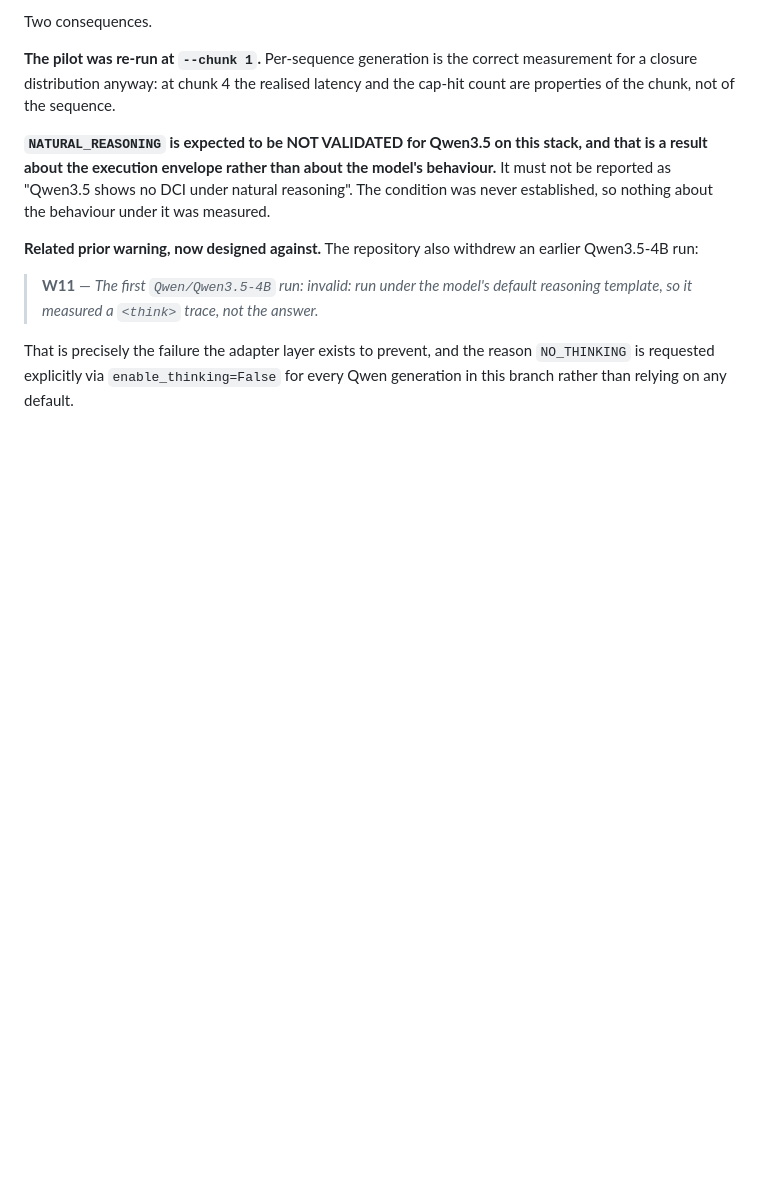
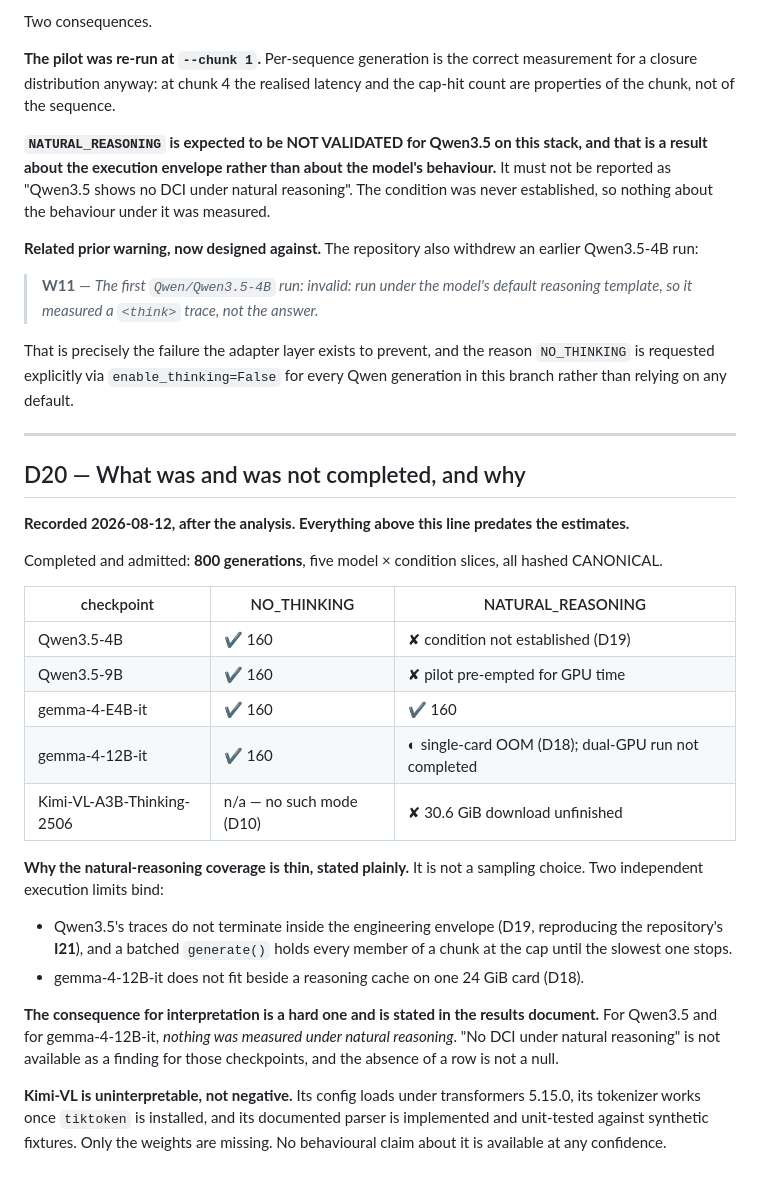
Before and after one commit to cnm13ryan/dci, a Markdown page: exploratory/CROSS_MODEL_DECISIONS.md, the part around the change. Rendered like a GitHub page; blank space fills up the shorter version.

Commit message:
docs(crossmodel): D20 — completed coverage and the two execution limits that bound it

```diff
--- a/exploratory/CROSS_MODEL_DECISIONS.md
+++ b/exploratory/CROSS_MODEL_DECISIONS.md
@@ -390,3 +390,40 @@ earlier Qwen3.5-4B run:
 That is precisely the failure the adapter layer exists to prevent, and the
 reason `NO_THINKING` is requested explicitly via `enable_thinking=False` for
 every Qwen generation in this branch rather than relying on any default.
+
+---
+
+## D20 — What was and was not completed, and why
+
+**Recorded 2026-08-12, after the analysis. Everything above this line predates
+the estimates.**
+
+Completed and admitted: **800 generations**, five model × condition slices, all
+hashed CANONICAL.
+
+| checkpoint | NO_THINKING | NATURAL_REASONING |
+|---|---|---|
+| Qwen3.5-4B | ✔ 160 | ✘ condition not established (D19) |
+| Qwen3.5-9B | ✔ 160 | ✘ pilot pre-empted for GPU time |
+| gemma-4-E4B-it | ✔ 160 | ✔ 160 |
+| gemma-4-12B-it | ✔ 160 | ◐ single-card OOM (D18); dual-GPU run not completed |
+| Kimi-VL-A3B-Thinking-2506 | n/a — no such mode (D10) | ✘ 30.6 GiB download unfinished |
+
+**Why the natural-reasoning coverage is thin, stated plainly.** It is not a
+sampling choice. Two independent execution limits bind:
+
+* Qwen3.5's traces do not terminate inside the engineering envelope (D19,
+  reproducing the repository's **I21**), and a batched `generate()` holds every
+  member of a chunk at the cap until the slowest one stops.
+* gemma-4-12B-it does not fit beside a reasoning cache on one 24 GiB card (D18).
+
+**The consequence for interpretation is a hard one and is stated in the results
+document.** For Qwen3.5 and for gemma-4-12B-it, *nothing was measured under
+natural reasoning*. "No DCI under natural reasoning" is not available as a
+finding for those checkpoints, and the absence of a row is not a null.
+
+**Kimi-VL is uninterpretable, not negative.** Its config loads under
+transformers 5.15.0, its tokenizer works once `tiktoken` is installed, and its
+documented parser is implemented and unit-tested against synthetic fixtures. Only
+the weights are missing. No behavioural claim about it is available at any
+confidence.
```
